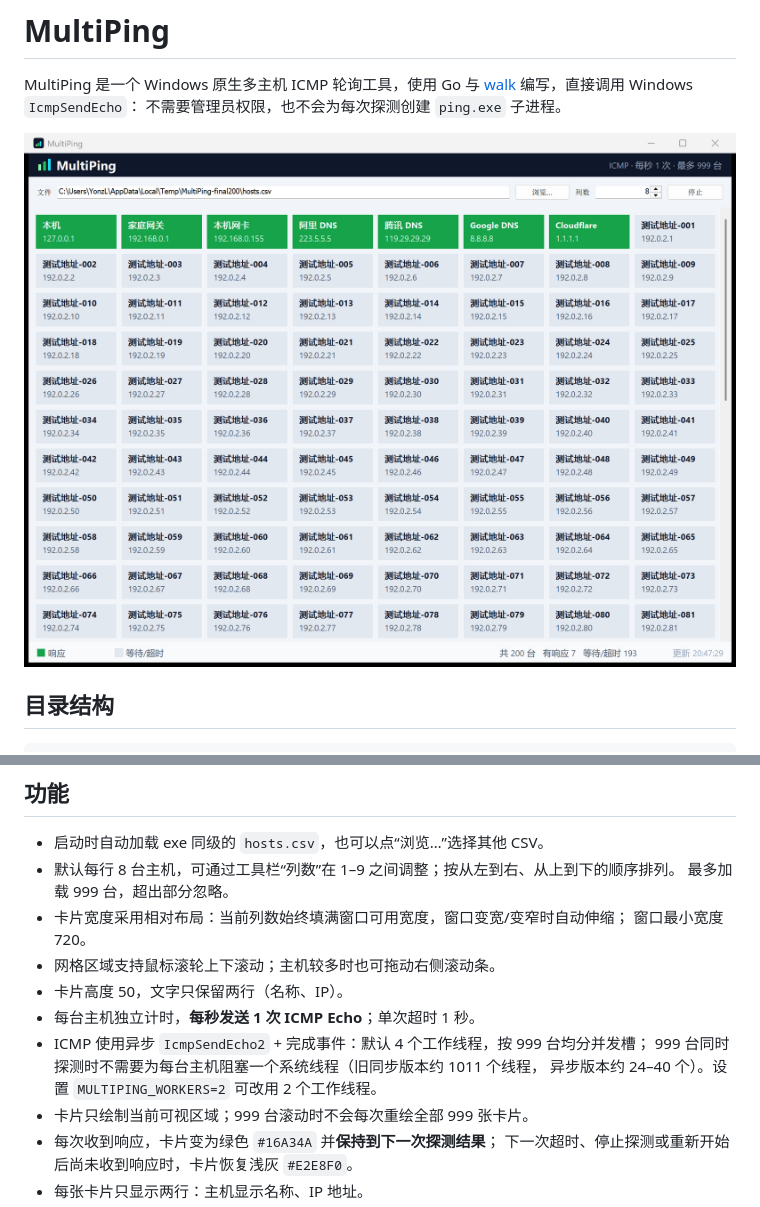
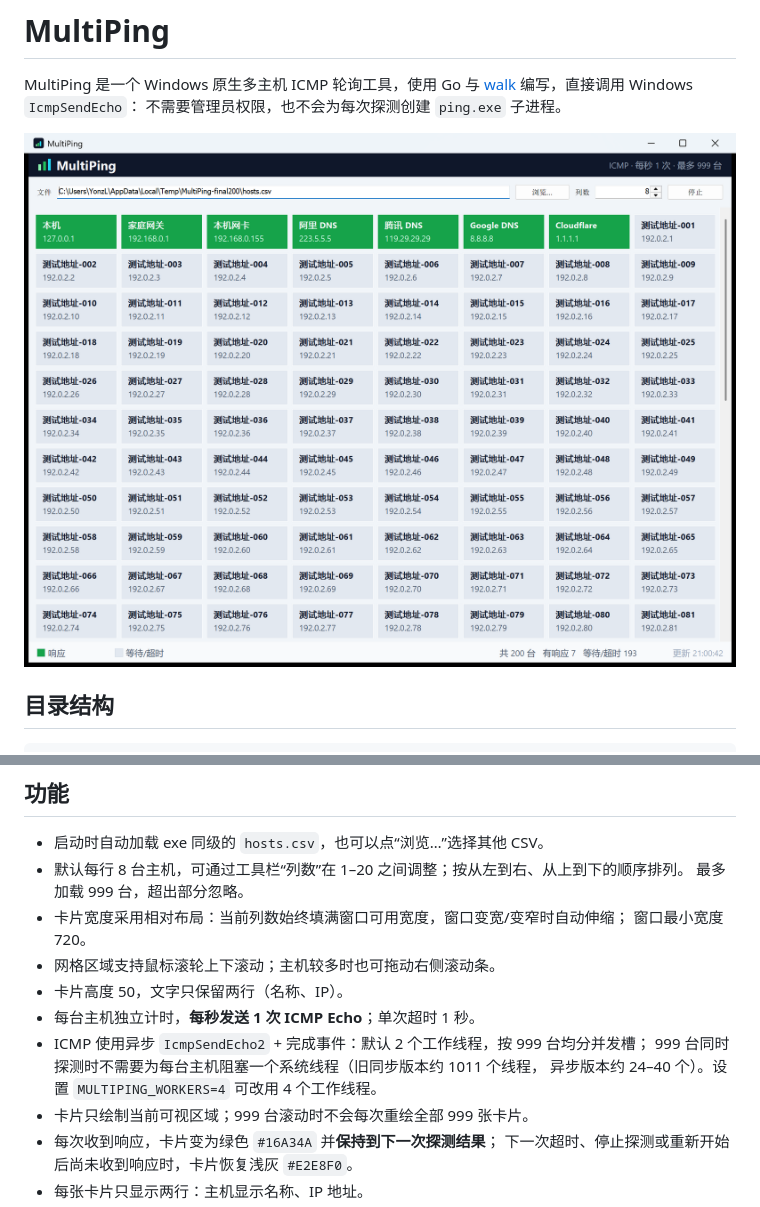
Before and after one commit to yonzL/MultiPing, a Markdown page: README.md, 2 parts joined by grey strips. Drawn GitHub-style; pictures changed too: resource/shot.png.

Commit message:
Default to two ICMP workers and allow twenty columns

```diff
--- a/README.md
+++ b/README.md
@@ -22,16 +22,16 @@ MultiPing/
 ## 功能
 
 - 启动时自动加载 exe 同级的 `hosts.csv`，也可以点“浏览…”选择其他 CSV。
-- 默认每行 8 台主机，可通过工具栏“列数”在 1–9 之间调整；按从左到右、从上到下的顺序排列。
+- 默认每行 8 台主机，可通过工具栏“列数”在 1–20 之间调整；按从左到右、从上到下的顺序排列。
   最多加载 999 台，超出部分忽略。
 - 卡片宽度采用相对布局：当前列数始终填满窗口可用宽度，窗口变宽/变窄时自动伸缩；
   窗口最小宽度 720。
 - 网格区域支持鼠标滚轮上下滚动；主机较多时也可拖动右侧滚动条。
 - 卡片高度 50，文字只保留两行（名称、IP）。
 - 每台主机独立计时，**每秒发送 1 次 ICMP Echo**；单次超时 1 秒。
-- ICMP 使用异步 `IcmpSendEcho2` + 完成事件：默认 4 个工作线程，按 999 台均分并发槽；
+- ICMP 使用异步 `IcmpSendEcho2` + 完成事件：默认 2 个工作线程，按 999 台均分并发槽；
   999 台同时探测时不需要为每台主机阻塞一个系统线程（旧同步版本约 1011 个线程，
-  异步版本约 24–40 个）。设置 `MULTIPING_WORKERS=2` 可改用 2 个工作线程。
+  异步版本约 24–40 个）。设置 `MULTIPING_WORKERS=4` 可改用 4 个工作线程。
 - 卡片只绘制当前可视区域；999 台滚动时不会每次重绘全部 999 张卡片。
 - 每次收到响应，卡片变为绿色 `#16A34A` 并**保持到下一次探测结果**；
   下一次超时、停止探测或重新开始后尚未收到响应时，卡片恢复浅灰 `#E2E8F0`。
```
Also changed, not shown: 2 other files.
